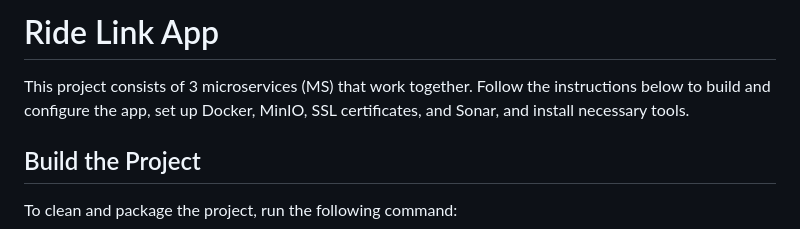
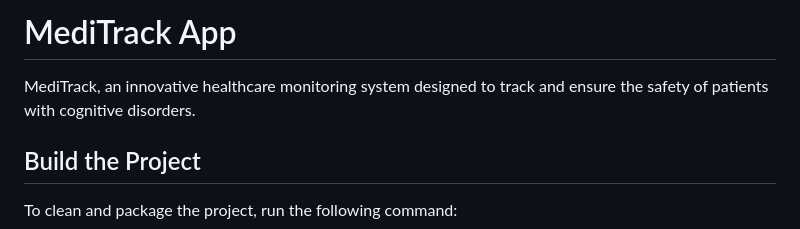
Before and after one commit to saaddaali/patientmanagement, a Markdown page: README.md, the part around the change. Rendered like a GitHub page.

```diff
--- a/README.md
+++ b/README.md
@@ -1,7 +1,6 @@
-# Ride Link App
+# MediTrack App
 
-This project consists of 3 microservices (MS) that work together. Follow the instructions below to build and configure the app, set up Docker, MinIO, SSL certificates, and Sonar, and install necessary tools.
-
+MediTrack, an innovative healthcare monitoring system designed to track and ensure the safety of patients with cognitive disorders.
 ## Build the Project
 
 To clean and package the project, run the following command:
```
